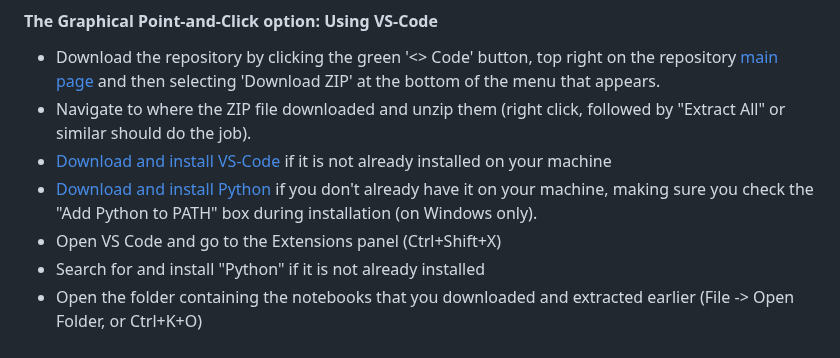
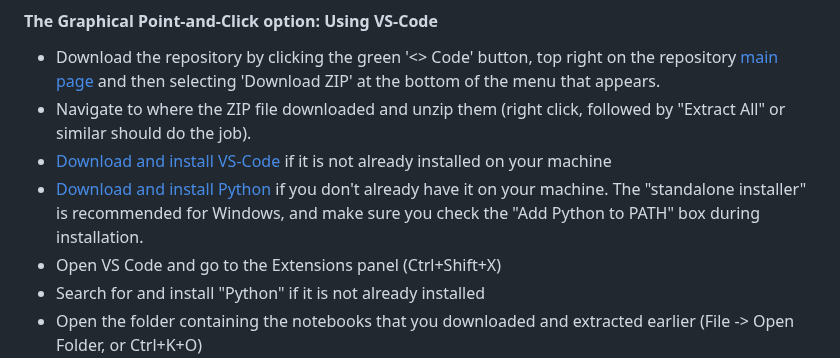
Before and after one commit to NERC-CEH/fdri-gridded-notebooks, a Markdown page: README.md, the part around the change. Rendered like a GitHub page.

Commit message:
Update Python installation instructions in README
Clarified Python installation instructions for Windows users.

```diff
--- a/README.md
+++ b/README.md
@@ -31,7 +31,7 @@ You can also run these notebooks on your local machine (laptop or desktop) but t
 - Download the repository by clicking the green '\<\> Code' button, top right on the repository [main page](https://github.com/NERC-CEH/fdri-gridded-notebooks) and then selecting 'Download ZIP' at the bottom of the menu that appears.
 - Navigate to where the ZIP file downloaded and unzip them (right click, followed by "Extract All" or similar should do the job).
 - [Download and install VS-Code](https://code.visualstudio.com/) if it is not already installed on your machine
-- [Download and install Python](https://www.python.org/downloads/) if you don't already have it on your machine, making sure you  check the "Add Python to PATH" box during installation (on Windows only).
+- [Download and install Python](https://www.python.org/downloads/) if you don't already have it on your machine. The "standalone installer" is recommended for Windows, and make sure you check the "Add Python to PATH" box during installation.
 - Open VS Code and go to the Extensions panel (Ctrl+Shift+X)
 - Search for and install "Python" if it is not already installed
 - Open the folder containing the notebooks that you downloaded and extracted earlier (File -> Open Folder, or Ctrl+K+O)
```
